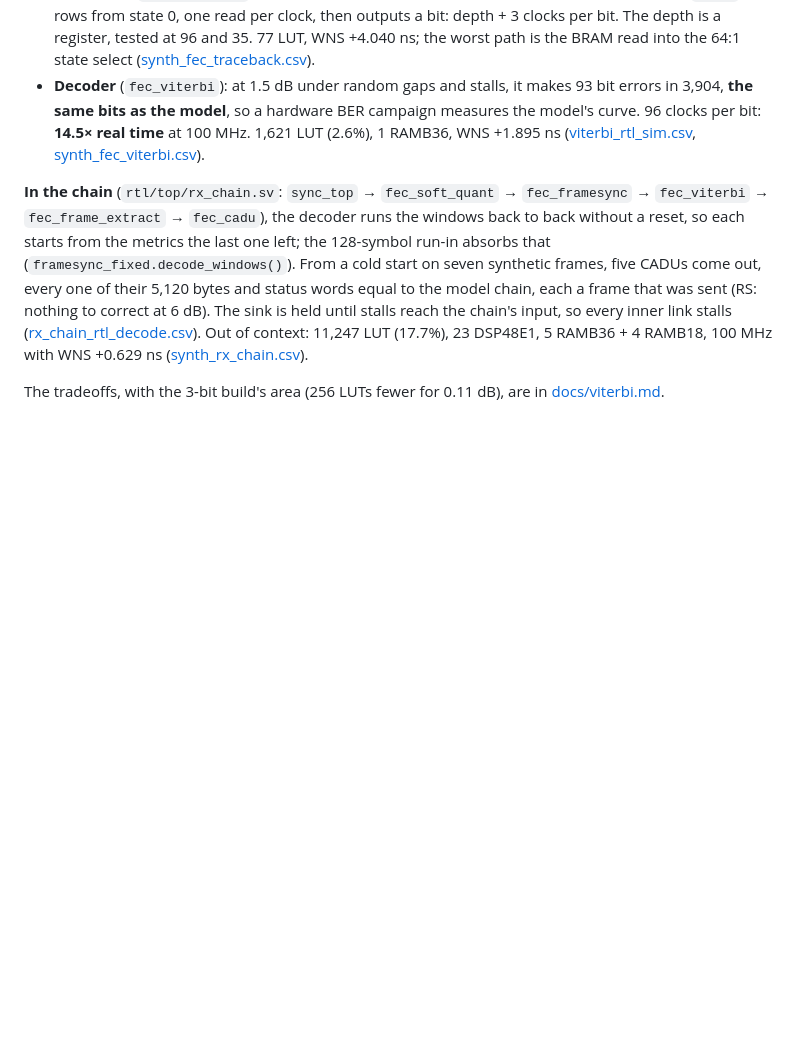
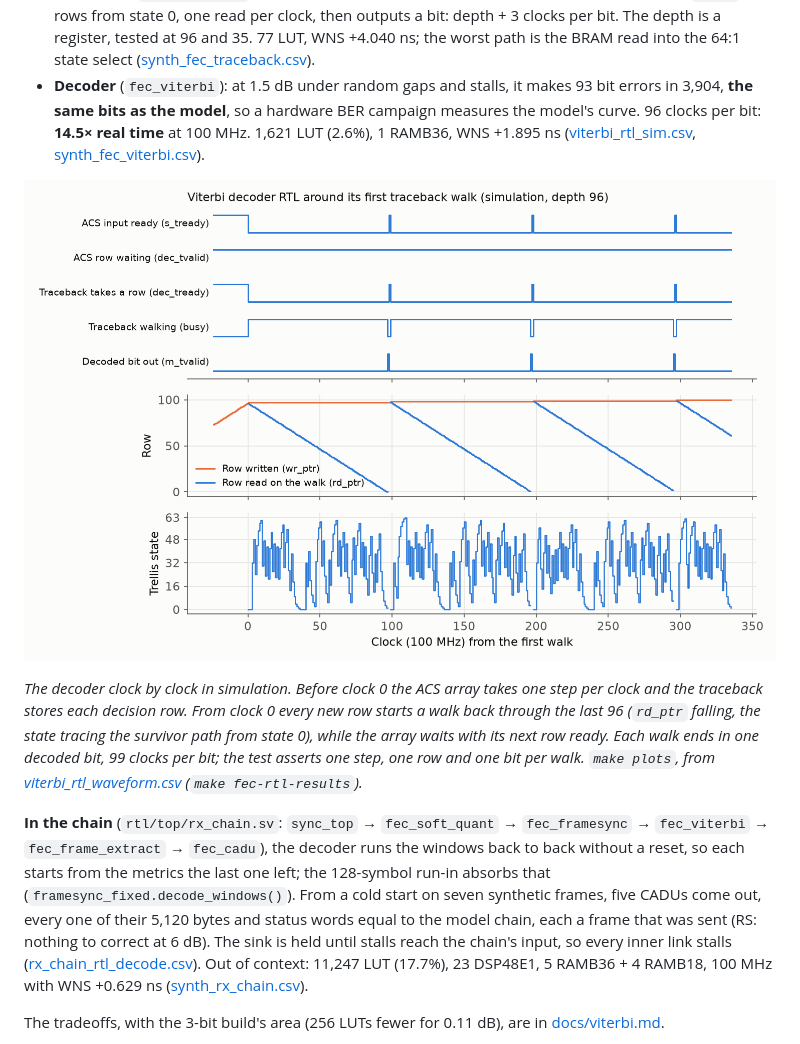
Before and after one commit to RodeanAzari/ccsds-meteor-lrpt-receiver, a Markdown page: README.md, the part around the change. Rendered like a GitHub page; pictures changed too: docs/media/2026-11-23_phase-d_viterbi-waveform.png (added); blank space fills up the shorter version.

```diff
--- a/README.md
+++ b/README.md
@@ -490,6 +490,14 @@ before the next:
   time** at 100 MHz. 1,621 LUT (2.6%), 1 RAMB36, WNS +1.895 ns
   ([viterbi_rtl_sim.csv](data/results/viterbi_rtl_sim.csv), [synth_fec_viterbi.csv](data/results/synth_fec_viterbi.csv)).
 
+![Waveform of the Viterbi decoder in simulation: handshakes, traceback pointers and the state walk](docs/media/2026-11-23_phase-d_viterbi-waveform.png)
+
+*The decoder clock by clock in simulation. Before clock 0 the ACS array takes one step per clock and the traceback
+stores each decision row. From clock 0 every new row starts a walk back through the last 96 (`rd_ptr` falling, the
+state tracing the survivor path from state 0), while the array waits with its next row ready. Each walk ends in one
+decoded bit, 99 clocks per bit; the test asserts one step, one row and one bit per walk. `make plots`, from
+[viterbi_rtl_waveform.csv](data/results/viterbi_rtl_waveform.csv) (`make fec-rtl-results`).*
+
 **In the chain** (`rtl/top/rx_chain.sv`: `sync_top` → `fec_soft_quant` → `fec_framesync` → `fec_viterbi` →
 `fec_frame_extract` → `fec_cadu`), the decoder runs the windows back to back without a reset, so each starts from the
 metrics the last one left; the 128-symbol run-in absorbs that (`framesync_fixed.decode_windows()`). From a cold start
```
Also changed, not shown: data/results/viterbi_rtl_sim.md (+1 -1 lines), data/results/viterbi_rtl_waveform.md (added, +15 -0 lines), docs/portfolio-todo.md (+2 -1 lines), 1 other file.
